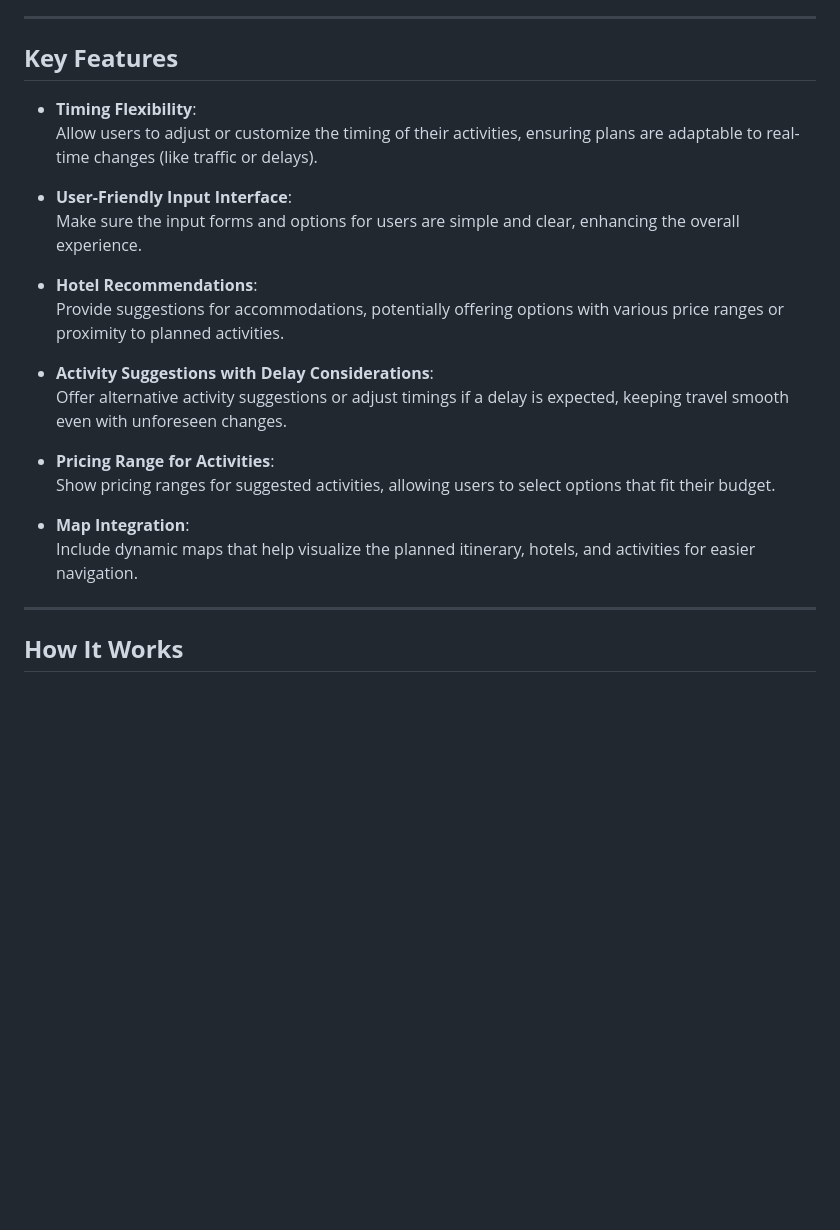
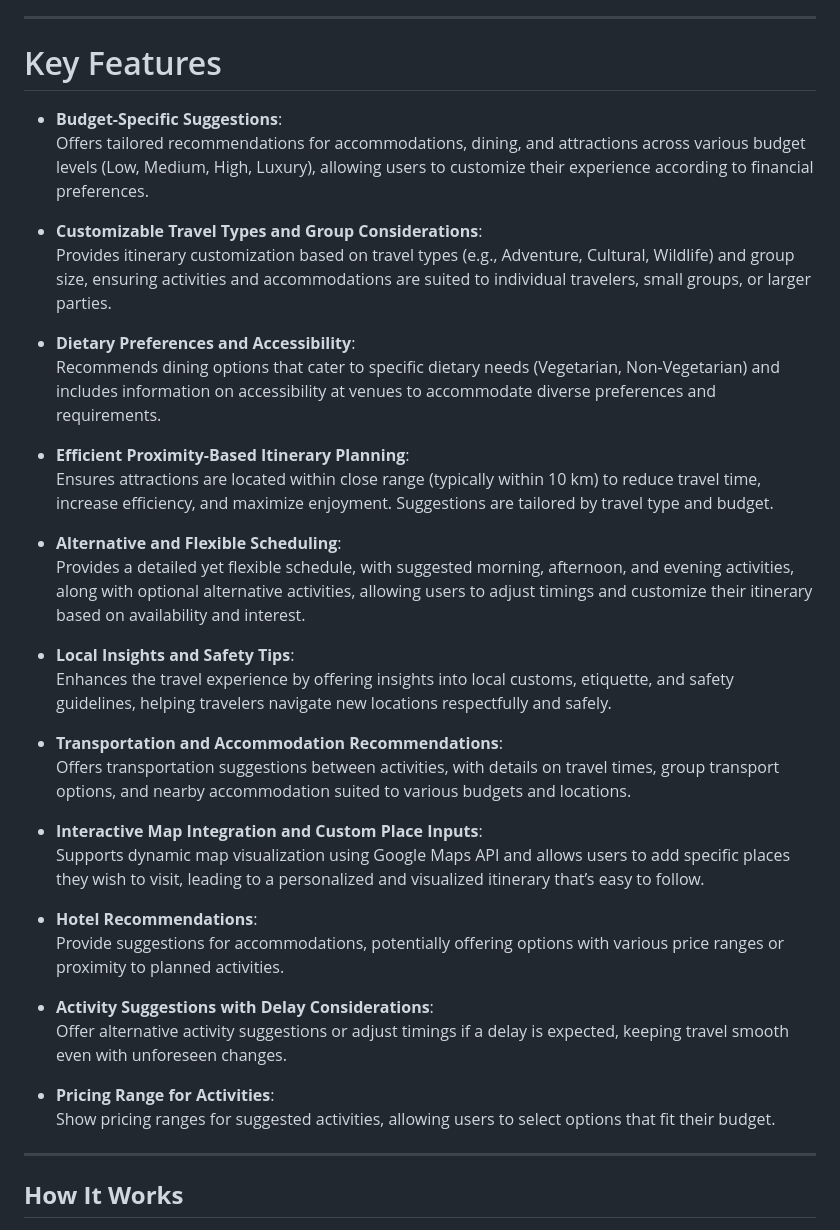
Before and after one commit to Vigneshhariraj/voyageverse, a Markdown page: README.md, the part around the change. Drawn GitHub-style; blank space fills up the shorter version.

```diff
--- a/README.md
+++ b/README.md
@@ -6,13 +6,31 @@
 
 ---
 
-## **Key Features**
+# Key Features
 
-- **Timing Flexibility**:
-  Allow users to adjust or customize the timing of their activities, ensuring plans are adaptable to real-time changes (like traffic or delays).
+- **Budget-Specific Suggestions**:
+  Offers tailored recommendations for accommodations, dining, and attractions across various budget levels (Low, Medium, High, Luxury), allowing users to customize their experience according to financial preferences.
 
-- **User-Friendly Input Interface**:
-  Make sure the input forms and options for users are simple and clear, enhancing the overall experience.
+- **Customizable Travel Types and Group Considerations**:
+  Provides itinerary customization based on travel types (e.g., Adventure, Cultural, Wildlife) and group size, ensuring activities and accommodations are suited to individual travelers, small groups, or larger parties.
+
+- **Dietary Preferences and Accessibility**:
+  Recommends dining options that cater to specific dietary needs (Vegetarian, Non-Vegetarian) and includes information on accessibility at venues to accommodate diverse preferences and requirements.
+
+- **Efficient Proximity-Based Itinerary Planning**:
+  Ensures attractions are located within close range (typically within 10 km) to reduce travel time, increase efficiency, and maximize enjoyment. Suggestions are tailored by travel type and budget.
+
+- **Alternative and Flexible Scheduling**:
+  Provides a detailed yet flexible schedule, with suggested morning, afternoon, and evening activities, along with optional alternative activities, allowing users to adjust timings and customize their itinerary based on availability and interest.
+
+- **Local Insights and Safety Tips**:
+  Enhances the travel experience by offering insights into local customs, etiquette, and safety guidelines, helping travelers navigate new locations respectfully and safely.
+
+- **Transportation and Accommodation Recommendations**:
+  Offers transportation suggestions between activities, with details on travel times, group transport options, and nearby accommodation suited to various budgets and locations.
+
+- **Interactive Map Integration and Custom Place Inputs**:
+  Supports dynamic map visualization using Google Maps API and allows users to add specific places they wish to visit, leading to a personalized and visualized itinerary that’s easy to follow.
 
 - **Hotel Recommendations**:
   Provide suggestions for accommodations, potentially offering options with various price ranges or proximity to planned activities.
@@ -22,9 +40,6 @@
 
 - **Pricing Range for Activities**:
   Show pricing ranges for suggested activities, allowing users to select options that fit their budget.
-
-- **Map Integration**:
-  Include dynamic maps that help visualize the planned itinerary, hotels, and activities for easier navigation.
 
 ---
 
```
